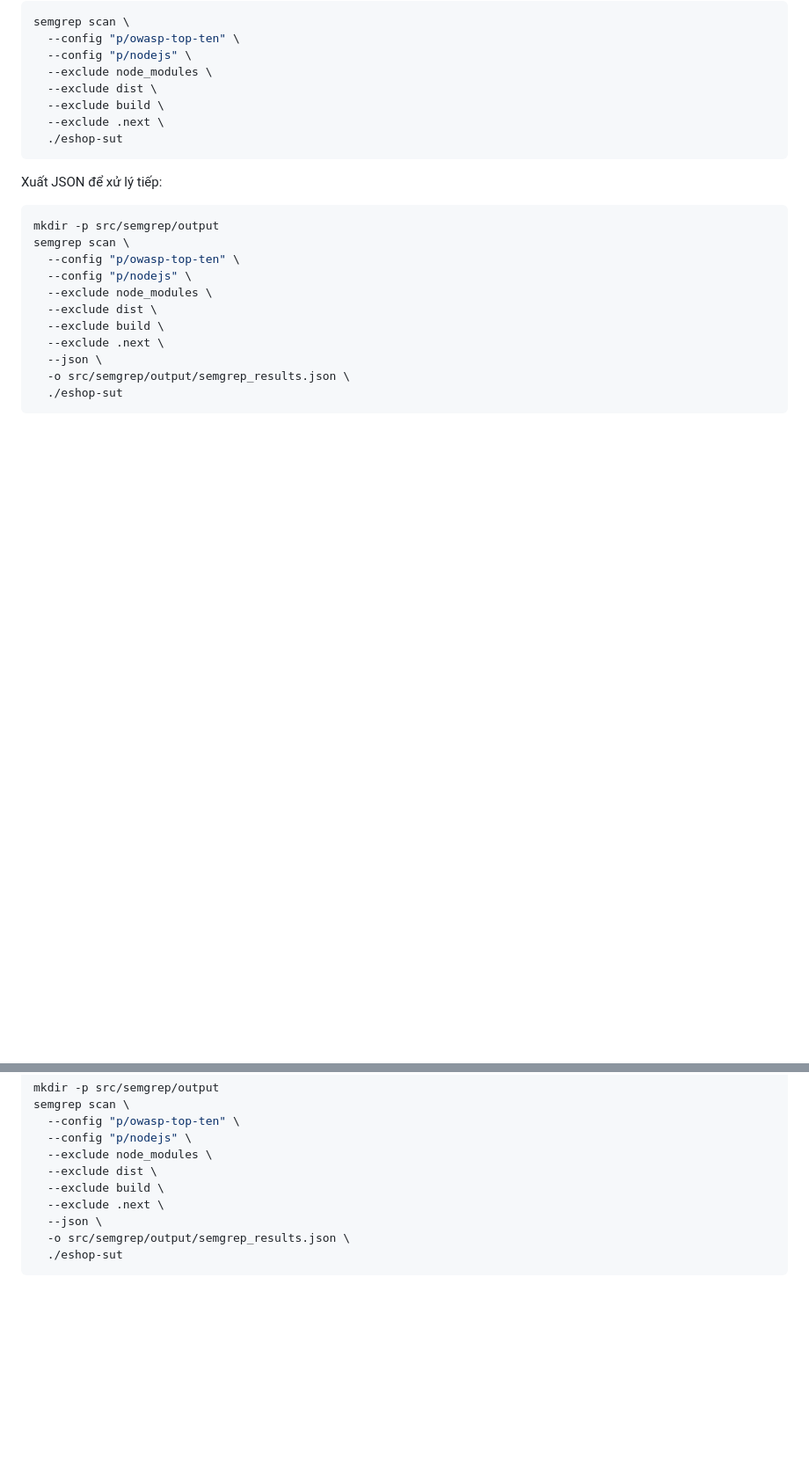
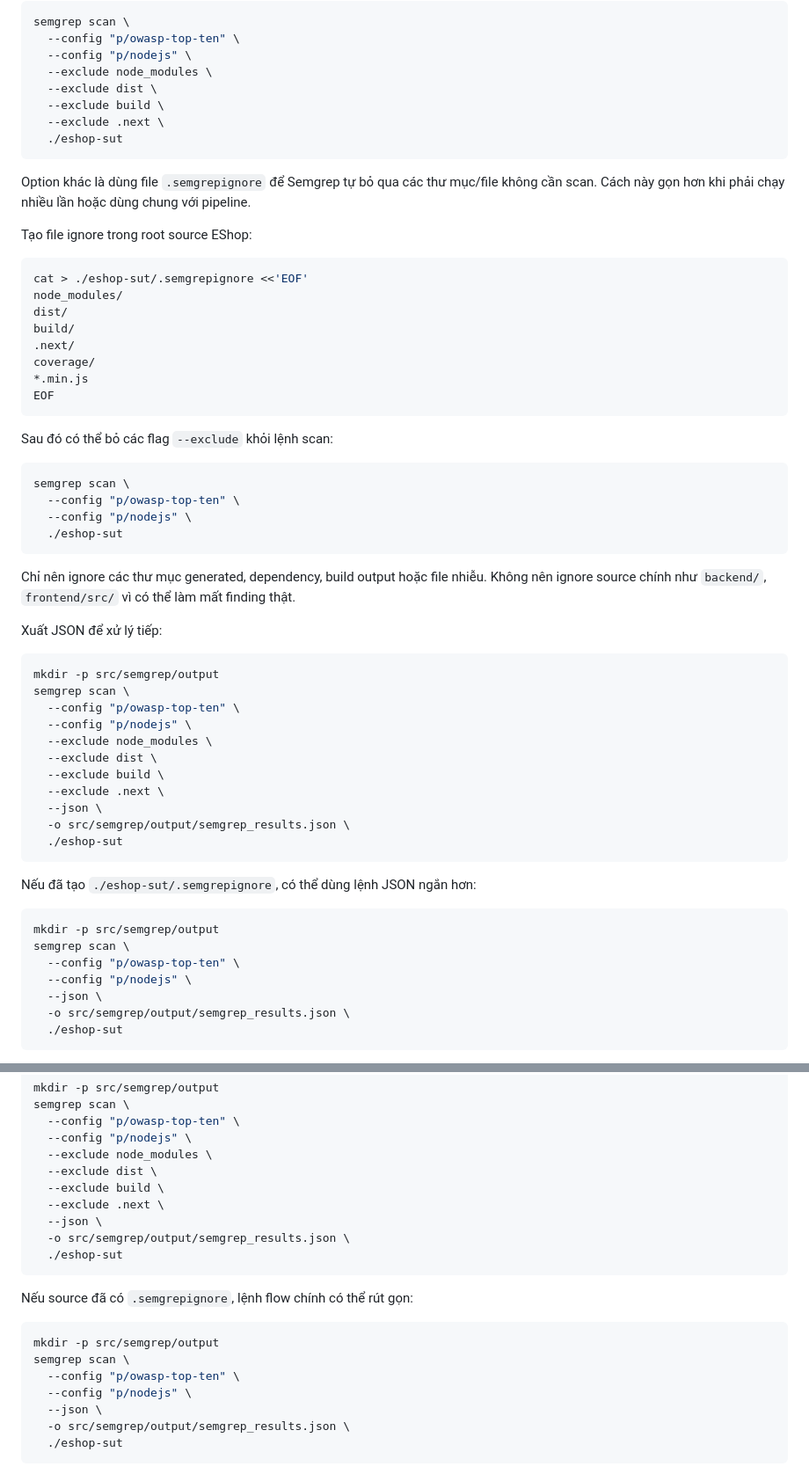
Before and after one commit to HB4305/Seminar-SoftwareTesting, a Markdown page: submission/User_Guide.md, 2 parts joined by grey strips. Shown at 88% size. GitHub-like rendering; blank space fills up the shorter version.

Commit message:
docs: add instructions for using .semgrepignore in Semgrep scans

````diff
--- a/submission/User_Guide.md
+++ b/submission/User_Guide.md
@@ -107,6 +107,32 @@ semgrep scan \
   ./eshop-sut
 ```
 
+Option khác là dùng file `.semgrepignore` để Semgrep tự bỏ qua các thư mục/file không cần scan. Cách này gọn hơn khi phải chạy nhiều lần hoặc dùng chung với pipeline.
+
+Tạo file ignore trong root source EShop:
+
+```bash
+cat > ./eshop-sut/.semgrepignore <<'EOF'
+node_modules/
+dist/
+build/
+.next/
+coverage/
+*.min.js
+EOF
+```
+
+Sau đó có thể bỏ các flag `--exclude` khỏi lệnh scan:
+
+```bash
+semgrep scan \
+  --config "p/owasp-top-ten" \
+  --config "p/nodejs" \
+  ./eshop-sut
+```
+
+Chỉ nên ignore các thư mục generated, dependency, build output hoặc file nhiễu. Không nên ignore source chính như `backend/`, `frontend/src/` vì có thể làm mất finding thật.
+
 Xuất JSON để xử lý tiếp:
 
 ```bash
@@ -118,6 +144,18 @@ semgrep scan \
   --exclude dist \
   --exclude build \
   --exclude .next \
+  --json \
+  -o src/semgrep/output/semgrep_results.json \
+  ./eshop-sut
+```
+
+Nếu đã tạo `./eshop-sut/.semgrepignore`, có thể dùng lệnh JSON ngắn hơn:
+
+```bash
+mkdir -p src/semgrep/output
+semgrep scan \
+  --config "p/owasp-top-ten" \
+  --config "p/nodejs" \
   --json \
   -o src/semgrep/output/semgrep_results.json \
   ./eshop-sut
@@ -192,6 +230,18 @@ semgrep scan \
   --exclude dist \
   --exclude build \
   --exclude .next \
+  --json \
+  -o src/semgrep/output/semgrep_results.json \
+  ./eshop-sut
+```
+
+Nếu source đã có `.semgrepignore`, lệnh flow chính có thể rút gọn:
+
+```bash
+mkdir -p src/semgrep/output
+semgrep scan \
+  --config "p/owasp-top-ten" \
+  --config "p/nodejs" \
   --json \
   -o src/semgrep/output/semgrep_results.json \
   ./eshop-sut
````
